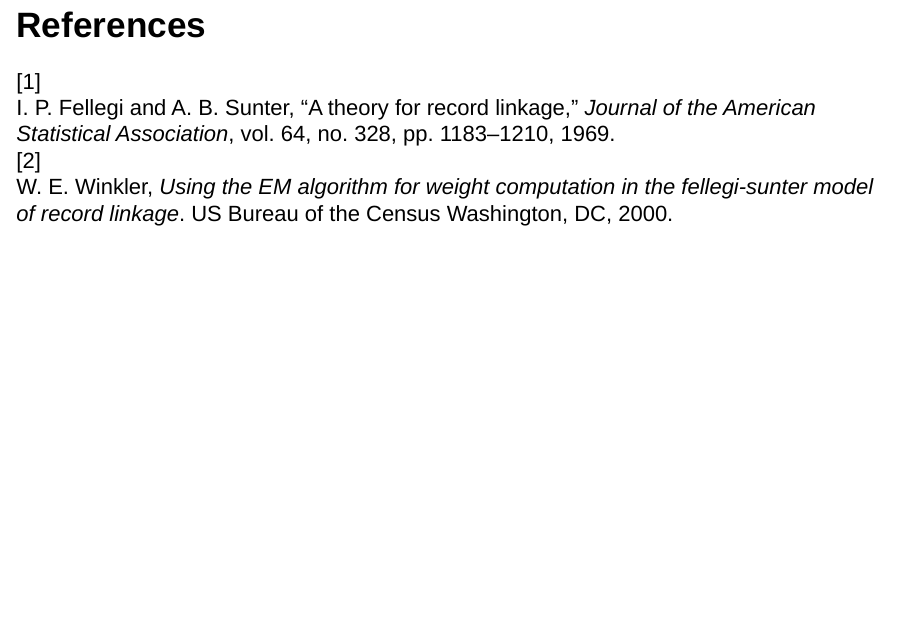
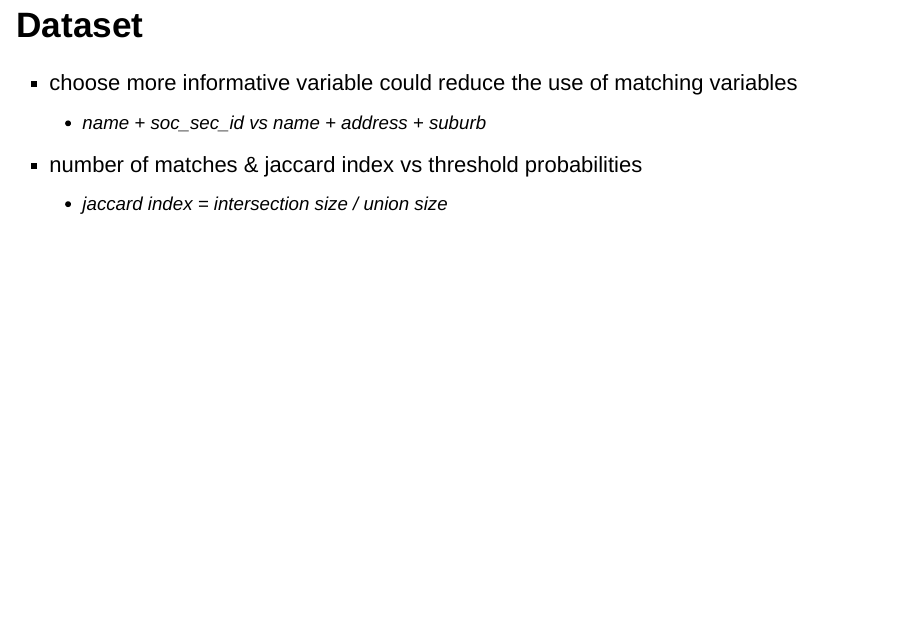
Before and after one commit to ShimizuYukii/Entity-Resolution, an R Markdown document (Presentation.Rmd): page 12 of 12 before the commit and page 11 of 12 after it. Rendered offline with R 4.5, knitr and Pandoc, with nearby package versions.

Commit message:
Update Presentation.Rmd

```diff
--- a/Presentation.Rmd
+++ b/Presentation.Rmd
@@ -146,6 +146,13 @@ matched_dfs <- getMatches(
 
 ## Dataset
 
++ choose more informative variable could reduce the use of matching variables
+  - name + soc_sec_id vs name + address + suburb
++ number of matches & jaccard index vs threshold probabilities
+  - jaccard index = intersection size / union size
+
+
+
 
 
 ## References
```
